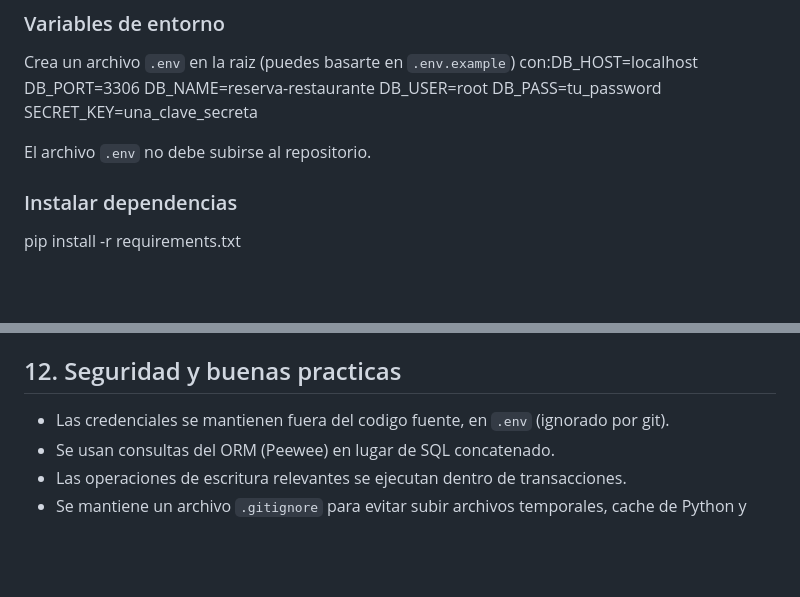
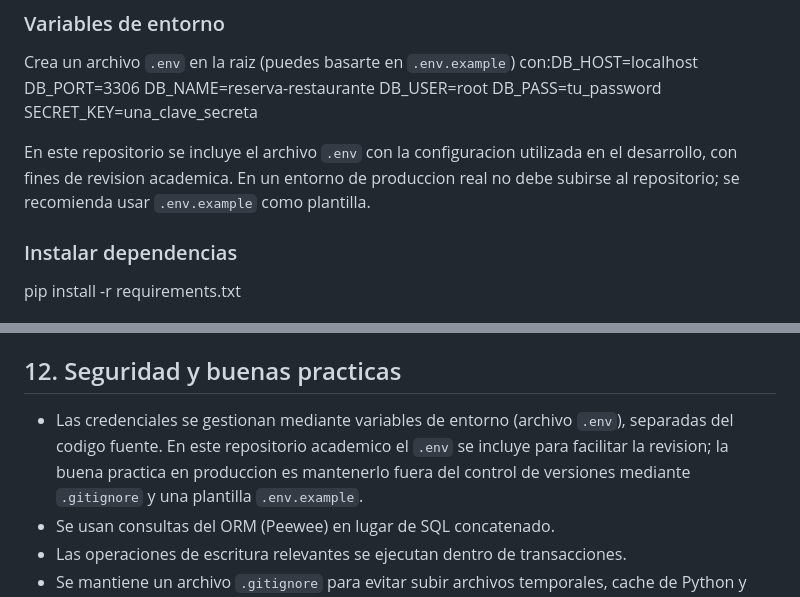
Before and after one commit to 77pablo/Reservas-restaurante, a Markdown page: README.md, 2 parts joined by grey strips. GitHub-like rendering; blank space fills up the shorter version.

Commit message:
docs: aclara inclusion del .env con fines de revision academica

```diff
--- a/README.md
+++ b/README.md
@@ -202,7 +202,7 @@ DB_USER=root
 DB_PASS=tu_password
 SECRET_KEY=una_clave_secreta
 
-El archivo `.env` no debe subirse al repositorio.
+En este repositorio se incluye el archivo `.env` con la configuracion utilizada en el desarrollo, con fines de revision academica. En un entorno de produccion real no debe subirse al repositorio; se recomienda usar `.env.example` como plantilla.
 
 ### Instalar dependencias
 pip install -r requirements.txt
@@ -254,7 +254,7 @@ transaccion de base de datos (`db.atomic()`), evitando condiciones de carrera.
 
 ## 12. Seguridad y buenas practicas
 
-- Las credenciales se mantienen fuera del codigo fuente, en `.env` (ignorado por git).
+- Las credenciales se gestionan mediante variables de entorno (archivo `.env`), separadas del codigo fuente. En este repositorio academico el `.env` se incluye para facilitar la revision; la buena practica en produccion es mantenerlo fuera del control de versiones mediante `.gitignore` y una plantilla `.env.example`.
 - Se usan consultas del ORM (Peewee) en lugar de SQL concatenado.
 - Las operaciones de escritura relevantes se ejecutan dentro de transacciones.
 - Se mantiene un archivo `.gitignore` para evitar subir archivos temporales, cache de
```
